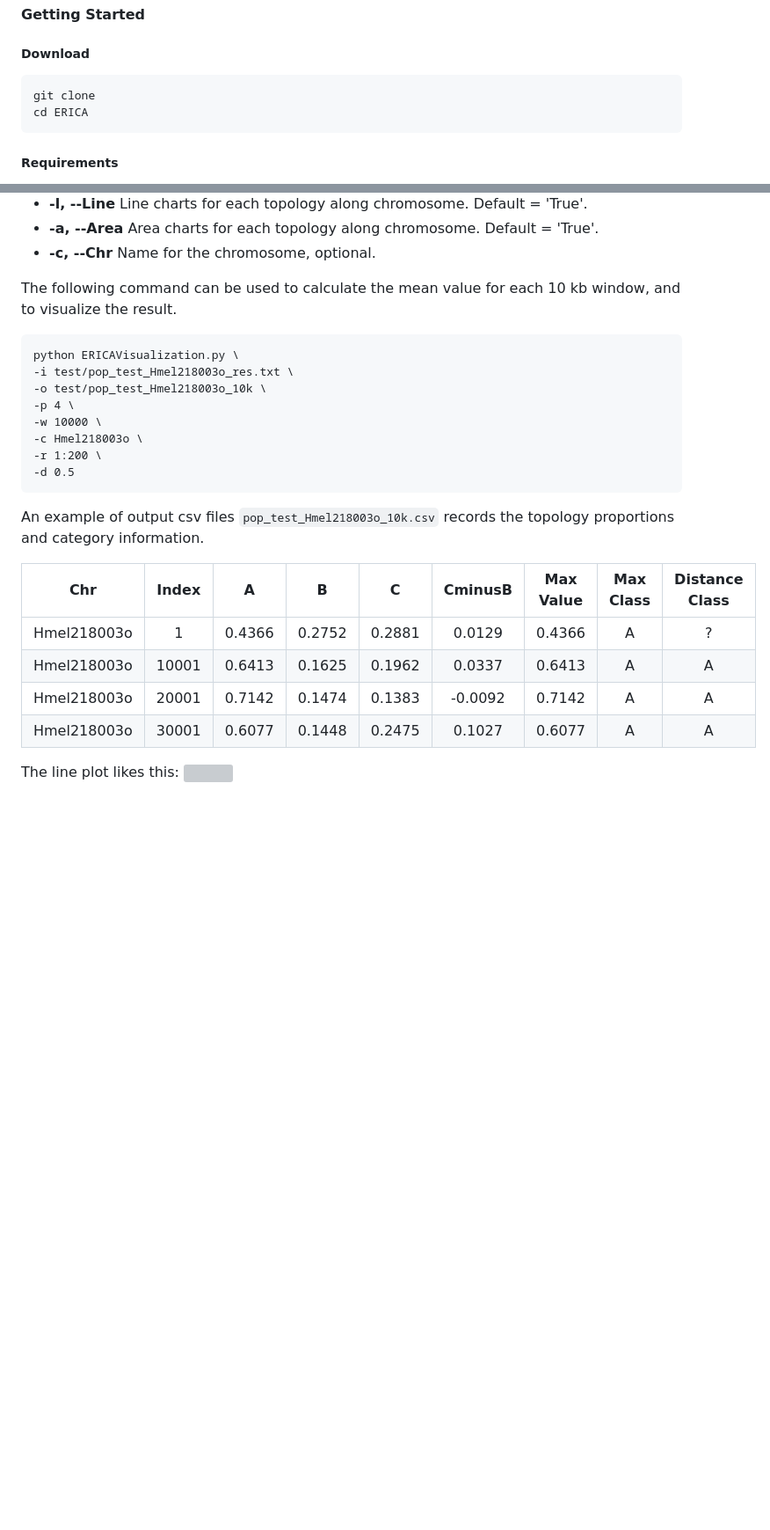
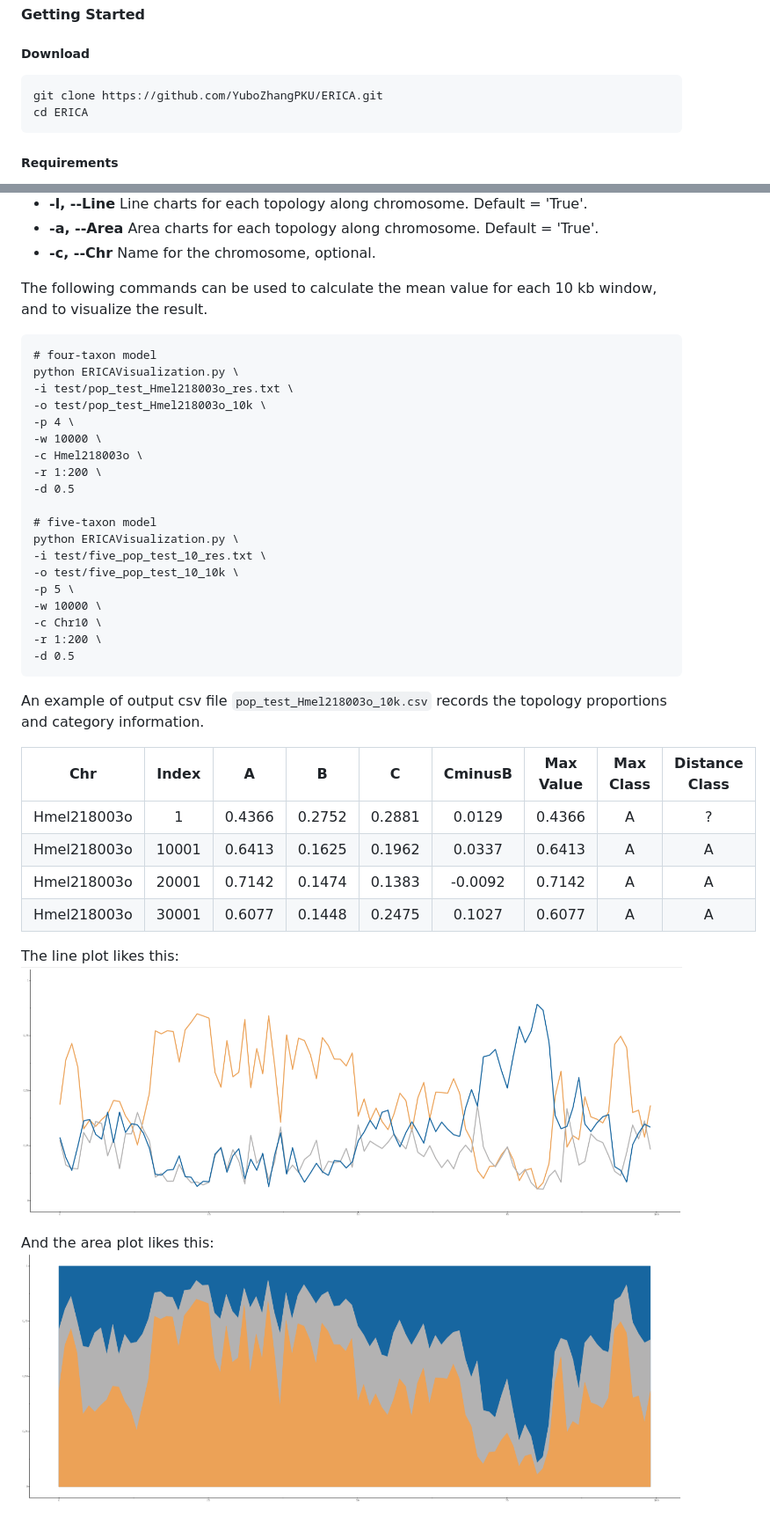
Before and after one commit to YuboZhangPKU/ERICA, a Markdown page: README.md, 2 parts joined by grey strips. Shown at 88% size. Rendered like a GitHub page; pictures changed too: test_result/pop_test_Hmel218003o_10k_Area.png (added), test_result/pop_test_Hmel218003o_10k_Line.png (added); blank space fills up the shorter version; grey boxes are pictures that could not be loaded.

````diff
--- a/README.md
+++ b/README.md
@@ -90,7 +90,7 @@ The scripts `ERICAVisualization.py` can be used to filter results by default or
 #### Getting Started
 ##### Download
 ```
-git clone
+git clone https://github.com/YuboZhangPKU/ERICA.git
 cd ERICA
 ```
 ##### Requirements
@@ -223,9 +242,10 @@ Area charts for each topology along chromosome. Default = 'True'.
 - __-c, --Chr__
 Name for the chromosome, optional.
 
-The following command can be used to calculate the mean value for each 10 kb window, and to visualize the result.
+The following commands can be used to calculate the mean value for each 10 kb window, and to visualize the result.
 
 ```
+# four-taxon model
 python ERICAVisualization.py \
 -i test/pop_test_Hmel218003o_res.txt \
 -o test/pop_test_Hmel218003o_10k \
@@ -234,8 +254,18 @@ python ERICAVisualization.py \
 -c Hmel218003o \
 -r 1:200 \
 -d 0.5
+
+# five-taxon model
+python ERICAVisualization.py \
+-i test/five_pop_test_10_res.txt \
+-o test/five_pop_test_10_10k \
+-p 5 \
+-w 10000 \
+-c Chr10 \
+-r 1:200 \
+-d 0.5
 ```
-An example of output csv files `pop_test_Hmel218003o_10k.csv` records the topology proportions and category information.
+An example of output csv file `pop_test_Hmel218003o_10k.csv` records the topology proportions and category information.
 
 |Chr|Index|A|B|C|CminusB|Max Value|Max Class|Distance Class|
 |:-----:|:-----:|:-----:|:-----:|:-----:|:-----:|:-----:|:-----:|:-----:|
@@ -246,3 +276,6 @@ An example of output csv files `pop_test_Hmel218003o_10k.csv` records the topolo
 
 The line plot likes this:
 ![](test_result/pop_test_Hmel218003o_10k_Line.png)
+
+And the area plot likes this:
+![](test_result/pop_test_Hmel218003o_10k_Area.png)
````
Also changed, not shown: other parts of README.md (+28 -9 lines).
